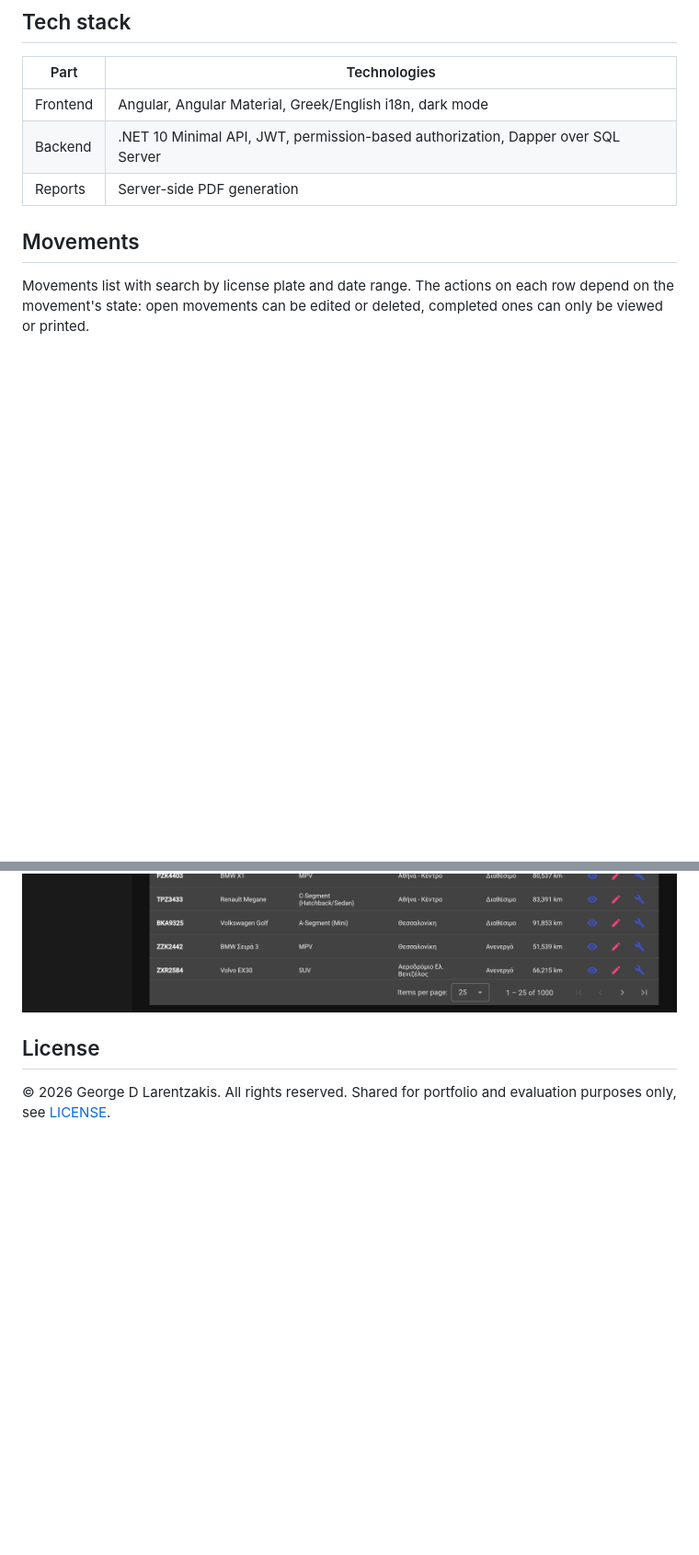
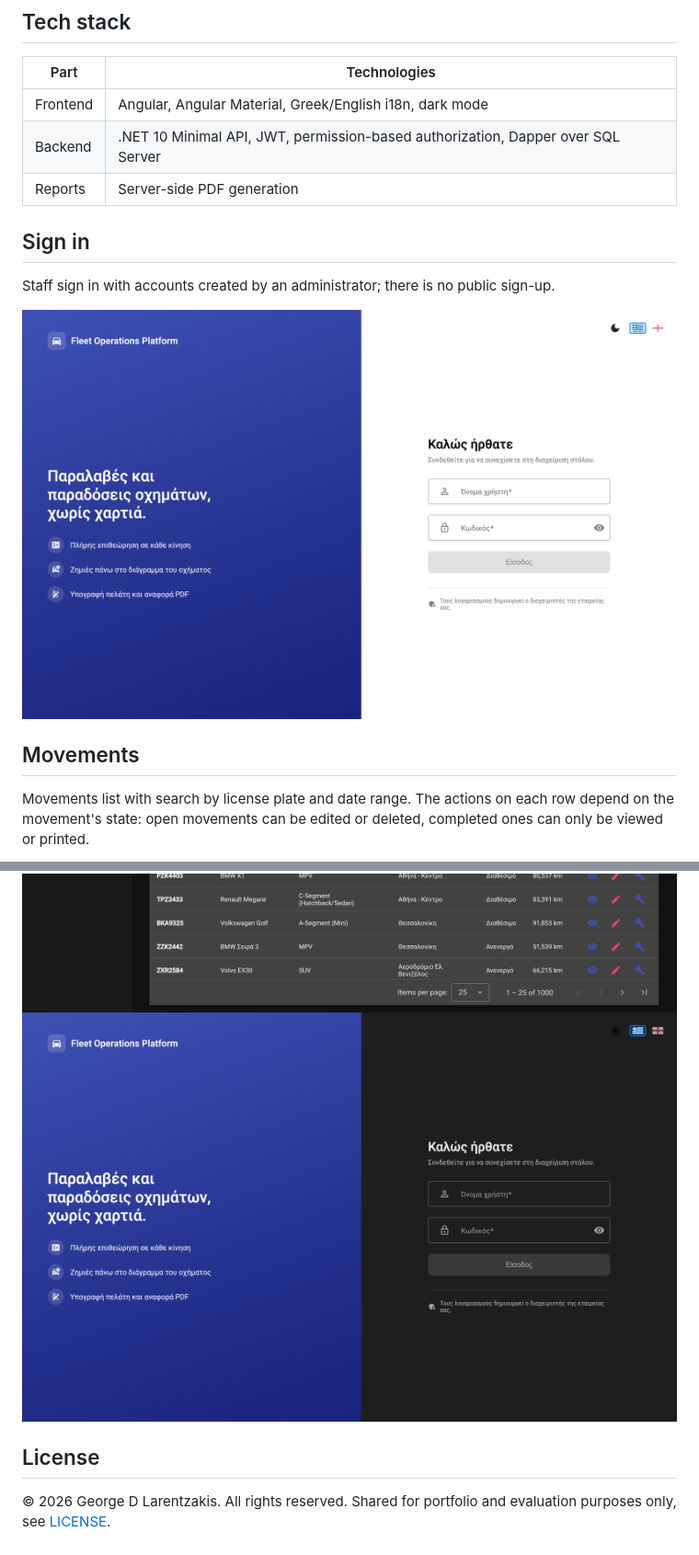
Before and after one commit to GeoLarry/fleet-operations-platform-showcase, a Markdown page: README.md, 2 parts joined by grey strips. Shown at 92% size. Rendered like a GitHub page; pictures changed too: screenshots/00-login.png (added), screenshots/20-login-dark.png (added); blank space fills up the shorter version.

Commit message:
Add the sign-in screen

```diff
--- a/README.md
+++ b/README.md
@@ -20,6 +20,12 @@ This is a private product, and its source code is not public. This repository on
 | Frontend | Angular, Angular Material, Greek/English i18n, dark mode |
 | Backend | .NET 10 Minimal API, JWT, permission-based authorization, Dapper over SQL Server |
 | Reports | Server-side PDF generation |
+
+## Sign in
+
+Staff sign in with accounts created by an administrator; there is no public sign-up.
+
+![Sign in](screenshots/00-login.png)
 
 ## Movements
 
@@ -77,6 +83,7 @@ Custom roles grant permissions per module and action.
 ![Movements list, dark mode](screenshots/17-movements-list-dark.png)
 ![Movement inspection form, dark mode](screenshots/18-movement-inspection-form-dark.png)
 ![Fleet list, dark mode](screenshots/19-fleet-list-dark.png)
+![Sign in, dark mode](screenshots/20-login-dark.png)
 
 ## License
 
```
